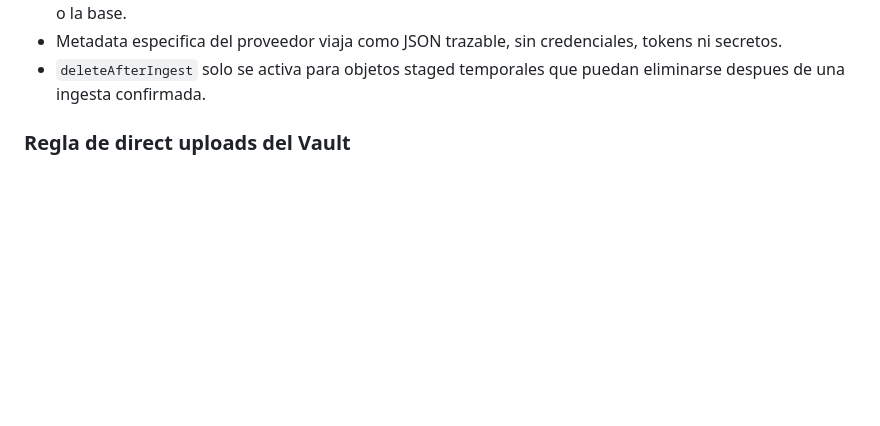
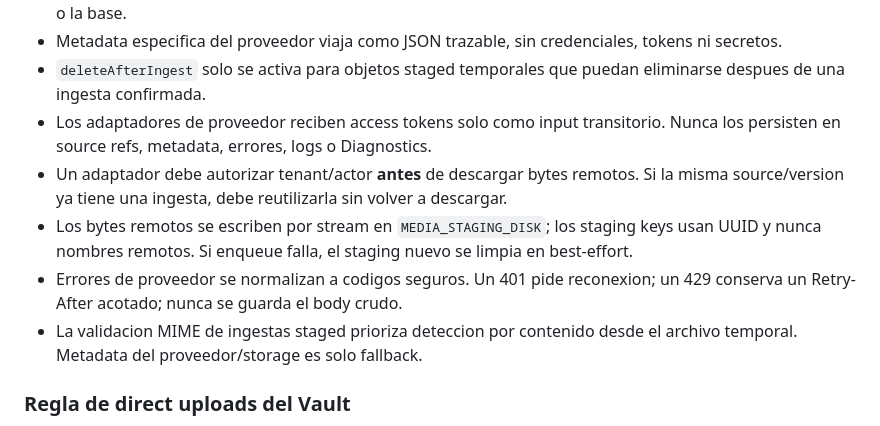
Before and after one commit to drpipe1098-commits/GrindFlow, a Markdown page: AGENTS.md, the part around the change. Rendered like a GitHub page; blank space fills up the shorter version.

Commit message:
docs: define provider adapter safety rules

```diff
--- a/AGENTS.md
+++ b/AGENTS.md
@@ -67,6 +67,18 @@ foto de la entrega actual; esto es lo que hay que saber siempre.
   tokens ni secretos.
 - `deleteAfterIngest` solo se activa para objetos staged temporales que puedan
   eliminarse despues de una ingesta confirmada.
+- Los adaptadores de proveedor reciben access tokens solo como input transitorio.
+  Nunca los persisten en source refs, metadata, errores, logs o Diagnostics.
+- Un adaptador debe autorizar tenant/actor **antes** de descargar bytes remotos.
+  Si la misma source/version ya tiene una ingesta, debe reutilizarla sin volver a
+  descargar.
+- Los bytes remotos se escriben por stream en `MEDIA_STAGING_DISK`; los staging
+  keys usan UUID y nunca nombres remotos. Si enqueue falla, el staging nuevo se
+  limpia en best-effort.
+- Errores de proveedor se normalizan a codigos seguros. Un 401 pide reconexion;
+  un 429 conserva un Retry-After acotado; nunca se guarda el body crudo.
+- La validacion MIME de ingestas staged prioriza deteccion por contenido desde el
+  archivo temporal. Metadata del proveedor/storage es solo fallback.
 
 ### Regla de direct uploads del Vault
 
```
